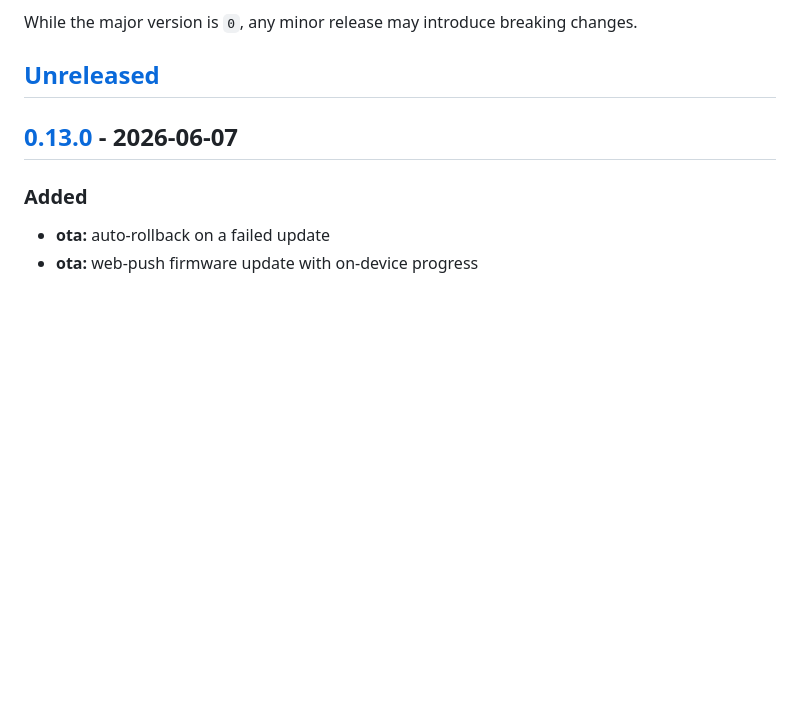
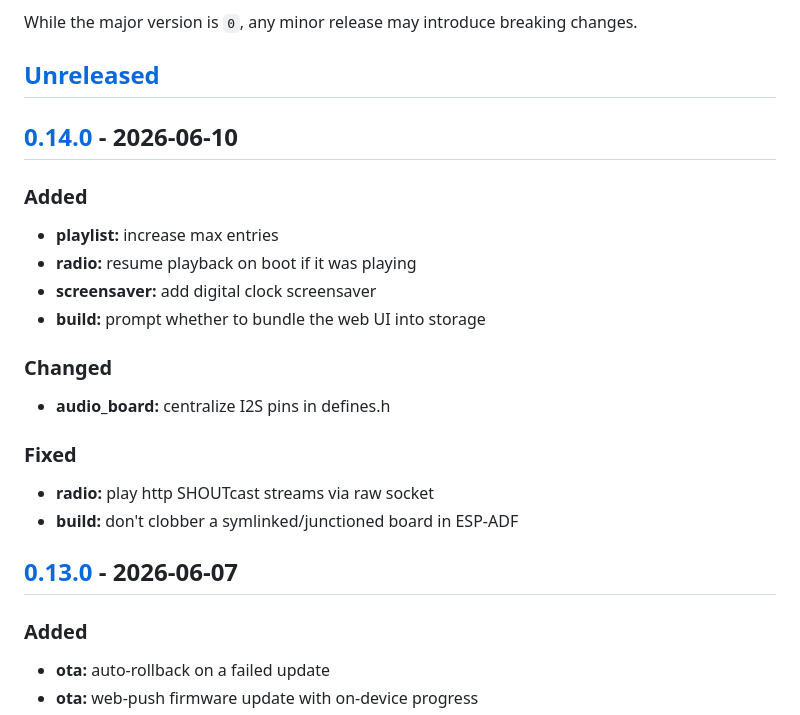
Before and after one commit to marcinozog/AtlasCube, a Markdown page: CHANGELOG.md, the part around one of its changes. Rendered like a GitHub page; blank space fills up the shorter version.

Commit message:
release: v0.14.0

```diff
--- a/CHANGELOG.md
+++ b/CHANGELOG.md
@@ -8,6 +8,21 @@ and this project adheres to [Semantic Versioning](https://semver.org/spec/v2.0.0
 While the major version is `0`, any minor release may introduce breaking changes.
 
 ## [Unreleased]
+
+## [0.14.0] - 2026-06-10
+
+### Added
+- **playlist:** increase max entries
+- **radio:** resume playback on boot if it was playing
+- **screensaver:** add digital clock screensaver
+- **build:** prompt whether to bundle the web UI into storage
+
+### Changed
+- **audio_board:** centralize I2S pins in defines.h
+
+### Fixed
+- **radio:** play http SHOUTcast streams via raw socket
+- **build:** don't clobber a symlinked/junctioned board in ESP-ADF
 
 ## [0.13.0] - 2026-06-07
 
```
Also changed, not shown: other parts of CHANGELOG.md (+2 -1 lines).
